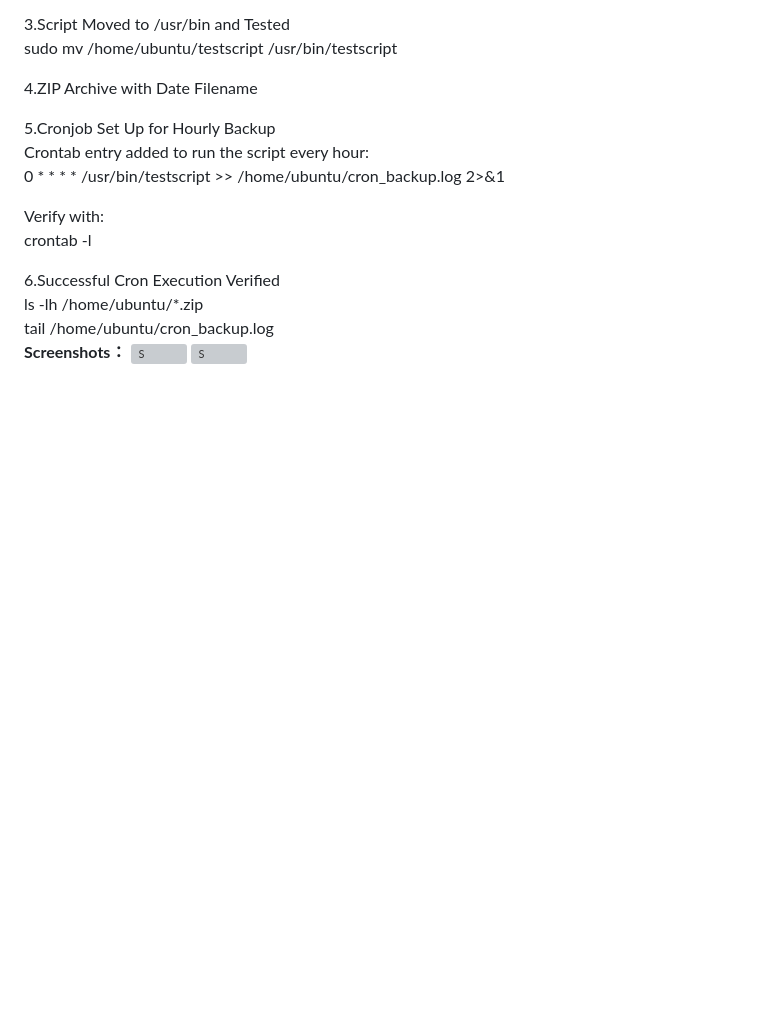
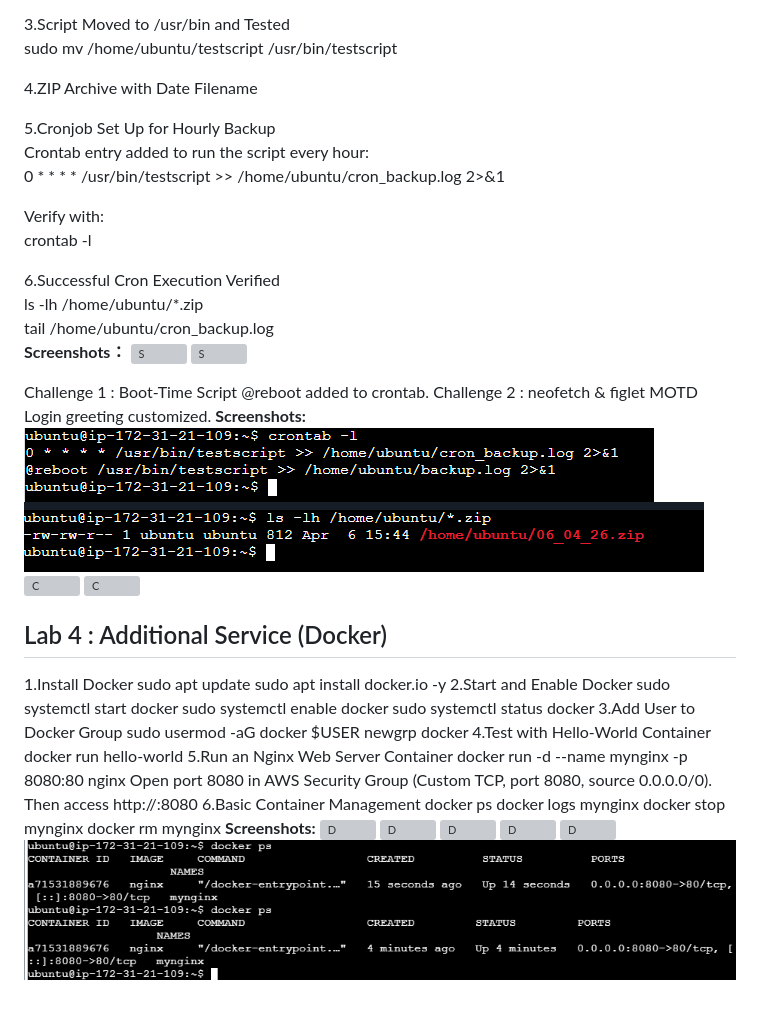
Before and after one commit to ShaohuiYang111/BRG-29-labs, a Markdown page: README.md, the part around the change. GitHub-like rendering; blank space fills up the shorter version; grey boxes are pictures that could not be loaded.

```diff
--- a/README.md
+++ b/README.md
@@ -593,3 +593,43 @@ tail /home/ubuntu/cron_backup.log
 **Screenshots：**
 ![S](images/server1.png)
 ![S](images/server2.png)
+
+Challenge 1 : Boot-Time Script
+@reboot added to crontab.
+Challenge 2 : neofetch & figlet MOTD
+Login greeting customized.
+**Screenshots:**
+![C](images/challenge1.png)
+![C](images/challenge2.png)
+![C](images/challenge3.png)
+![C](images/challenge4.png)
+
+## Lab 4 : Additional Service (Docker)
+1.Install Docker
+sudo apt update
+sudo apt install docker.io -y
+2.Start and Enable Docker
+sudo systemctl start docker
+sudo systemctl enable docker
+sudo systemctl status docker
+3.Add User to Docker Group
+sudo usermod -aG docker $USER
+newgrp docker
+4.Test with Hello-World Container
+docker run hello-world
+5.Run an Nginx Web Server Container
+docker run -d --name mynginx -p 8080:80 nginx
+Open port 8080 in AWS Security Group (Custom TCP, port 8080, source 0.0.0.0/0).
+Then access http://<public-ip>:8080
+6.Basic Container Management
+docker ps
+docker logs mynginx
+docker stop mynginx
+docker rm mynginx
+**Screenshots:**
+![D](images/docker1.png)
+![D](images/docker2.png)
+![D](images/docker3.png)
+![D](images/docker4.png)
+![D](images/docker5.png)
+![D](images/docker6.png)
```
